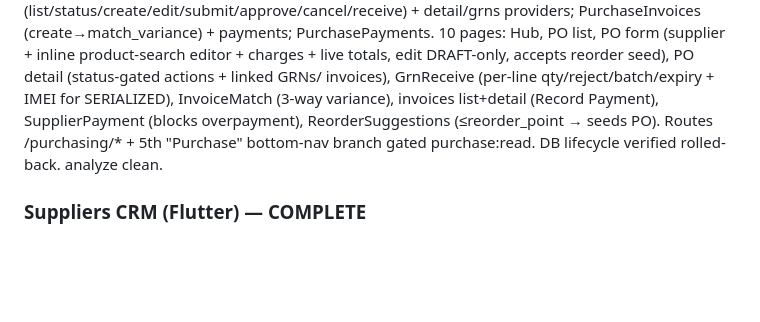
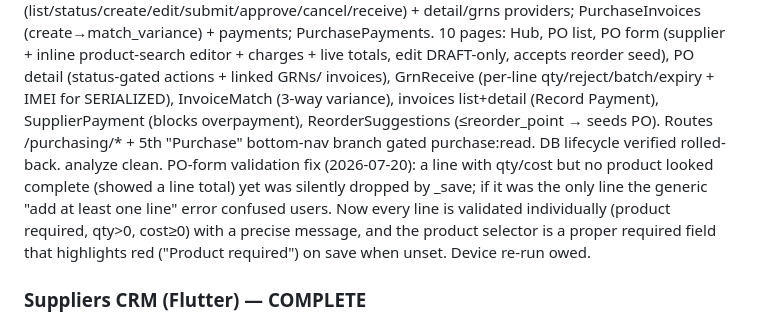
Before and after one commit to RaoAhmadRaza/posapplication-, a Markdown page: docs/PROJECT_STATE.md, the part around the change. GitHub-like rendering; blank space fills up the shorter version.

Commit message:
docs(purchasing): note PO-form line-validation fix in PROJECT_STATE

```diff
--- a/docs/PROJECT_STATE.md
+++ b/docs/PROJECT_STATE.md
@@ -207,6 +207,10 @@ editor + charges + live totals, edit DRAFT-only, accepts reorder seed), PO detai
 invoices), GrnReceive (per-line qty/reject/batch/expiry + IMEI for SERIALIZED), InvoiceMatch (3-way variance), invoices
 list+detail (Record Payment), SupplierPayment (blocks overpayment), ReorderSuggestions (≤reorder_point → seeds PO).
 Routes /purchasing/* + 5th "Purchase" bottom-nav branch gated purchase:read. DB lifecycle verified rolled-back. analyze clean.
+PO-form validation fix (2026-07-20): a line with qty/cost but no product looked complete (showed a line total) yet was
+silently dropped by _save; if it was the only line the generic "add at least one line" error confused users. Now every
+line is validated individually (product required, qty>0, cost≥0) with a precise message, and the product selector is a
+proper required field that highlights red ("Product required") on save when unset. Device re-run owed.
 
 ### Suppliers CRM (Flutter) — COMPLETE
 `lib/features/suppliers/` full clean-arch: Supplier/SupplierStatus + SupplierLedger/PayablesAging entities; sealed
```
